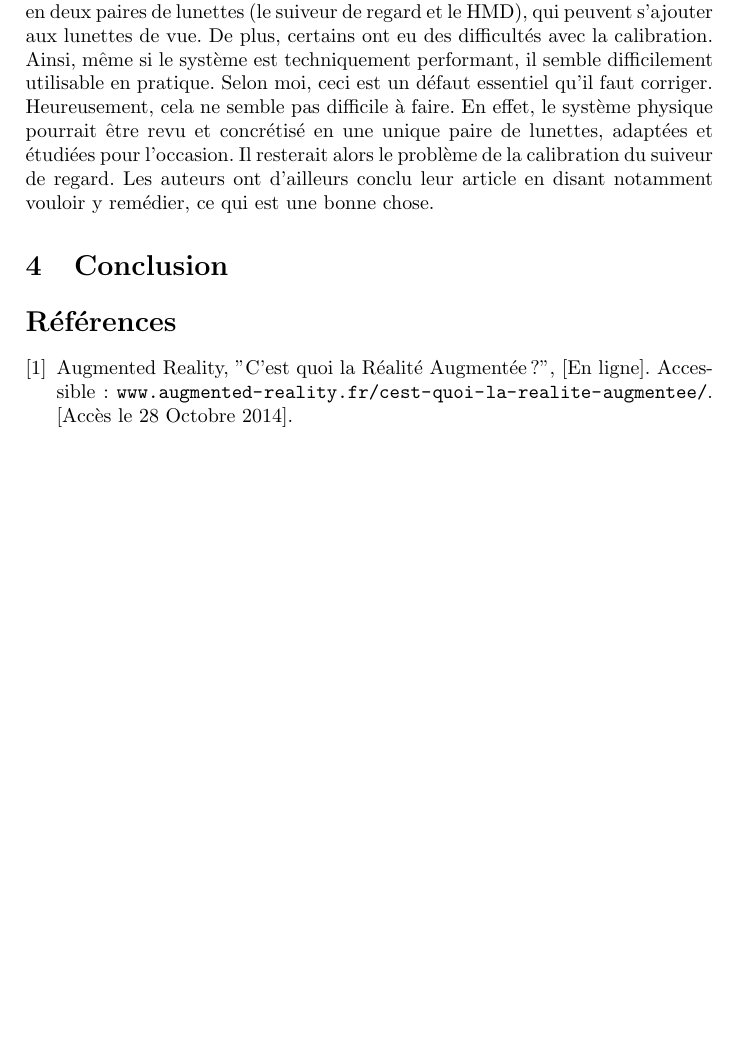
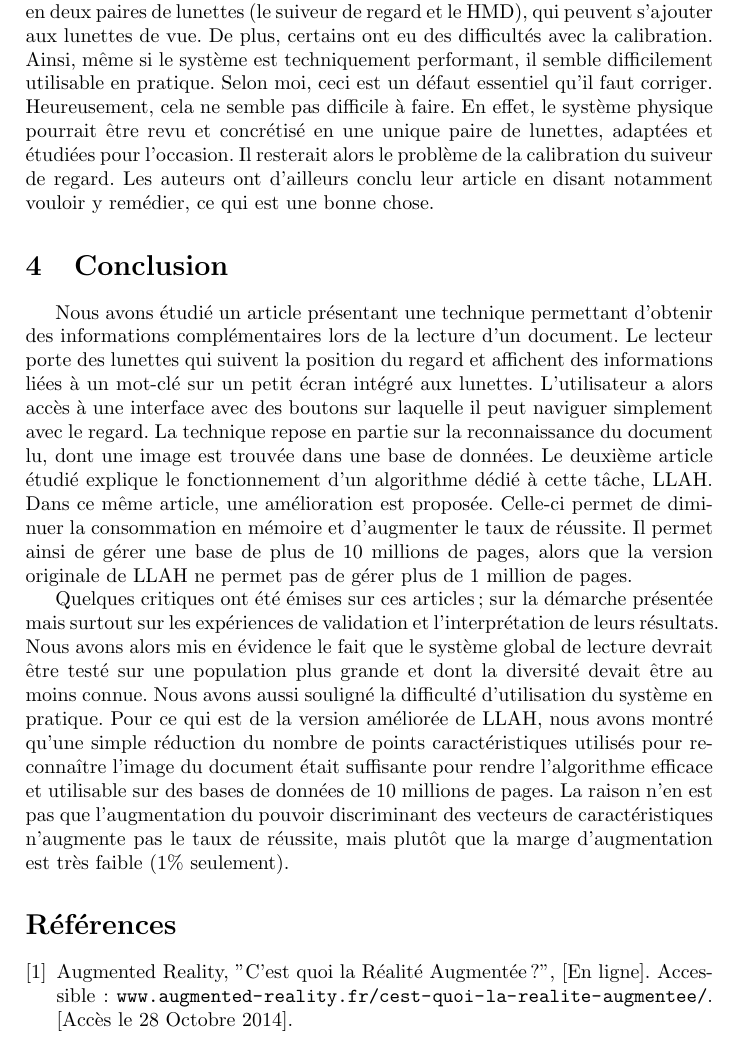
Before and after one commit to gwandalf/adr, a LaTeX paper (rapport.tex): part of page 8 of 10, cut so that both start at the same text, the shorter picture padded with empty space. Compiled offline with pdfLaTeX.

Commit message:
conclusion modif

```diff
--- a/rapport.tex
+++ b/rapport.tex
@@ -150,6 +150,10 @@ Les auteurs ont également demandé aux utilisateurs leur avis sur le confort qu
 
 
 \section{Conclusion}
+Nous avons étudié un article présentant une technique permettant d'obtenir des informations complémentaires lors de la lecture d'un document. Le lecteur porte des lunettes qui suivent la position du regard et affichent des informations liées à un mot-clé sur un petit écran intégré aux lunettes. L'utilisateur a alors accès à une interface avec des boutons sur laquelle il peut naviguer simplement avec le regard. La technique repose en partie sur la reconnaissance du document lu, dont une image est trouvée dans une base de données. Le deuxième article étudié explique le fonctionnement d'un algorithme dédié à cette tâche, LLAH. Dans ce même article, une amélioration est proposée. Celle-ci permet de diminuer la consommation en mémoire et d'augmenter le taux de réussite. Il permet ainsi de gérer une base de plus de 10 millions de pages, alors que la version originale de LLAH ne permet pas de gérer plus de 1 million de pages.
+
+Quelques critiques ont été émises sur ces articles ; sur la démarche présentée mais surtout sur les expériences de validation et l'interprétation de leurs résultats. Nous avons alors mis en évidence le fait que le système global de lecture devrait être testé sur une population plus grande et dont la diversité devait être au moins connue. Nous avons aussi souligné la difficulté d'utilisation du système en pratique. Pour ce qui est de la version améliorée de LLAH, nous avons montré qu'une simple réduction du nombre de points caractéristiques utilisés pour reconnaître l'image du document était suffisante pour rendre l'algorithme efficace et utilisable sur des bases de données de 10 millions de pages. La raison n'en est pas que l'augmentation du pouvoir discriminant des vecteurs de caractéristiques n'augmente pas le taux de réussite, mais plutôt que la marge d'augmentation est très faible (1\% seulement).
+
 
 
 \begin{thebibliography}{1}
```
